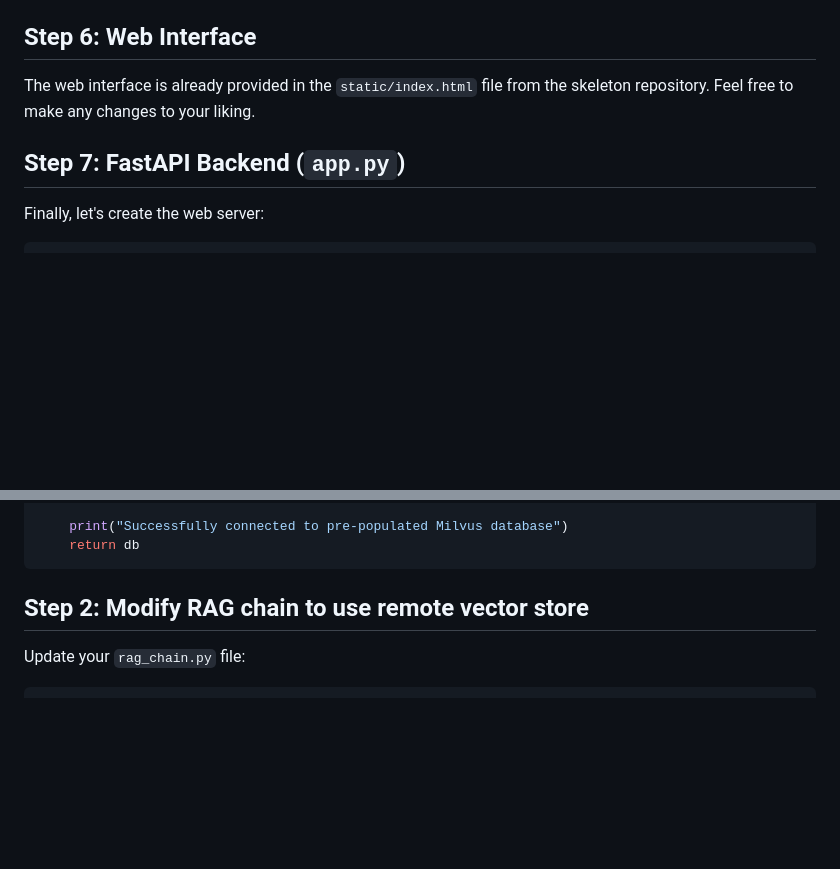
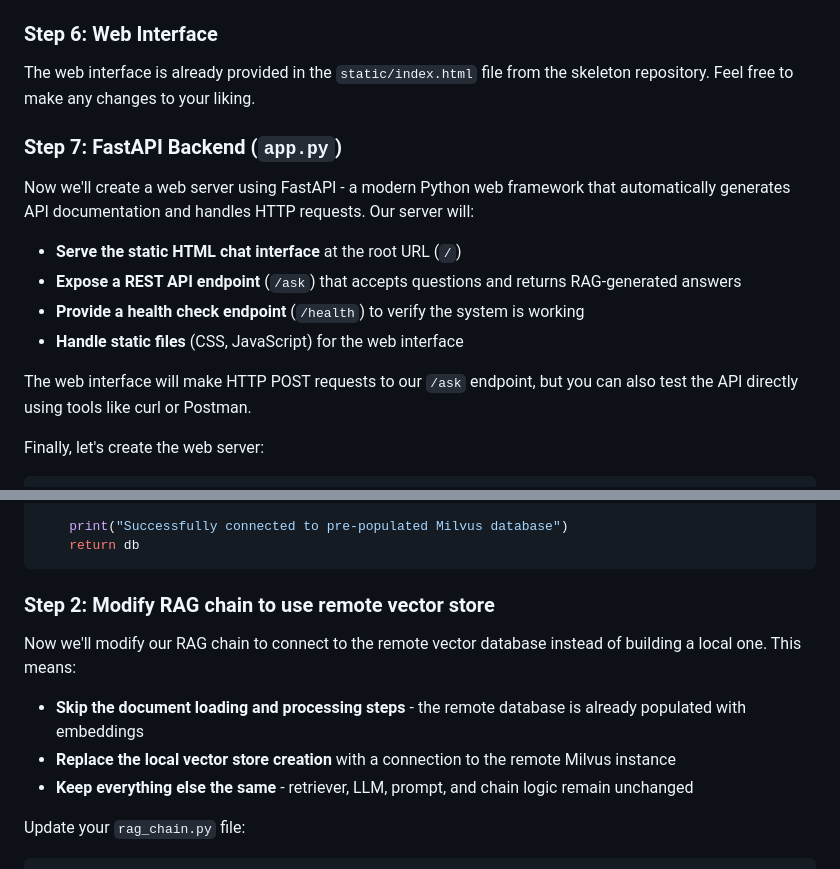
Before and after one commit to VissersThomas/rag-tutorial, a Markdown page: README.md, 2 parts joined by grey strips. GitHub-like rendering; blank space fills up the shorter version.

````diff
--- a/README.md
+++ b/README.md
@@ -260,12 +262,21 @@ def init_rag():
 5. **Parser**: Extracts clean string from model response
 6. **Wrapper**: `{"answer": "OWASP is..."}` - structured output for API
 
-## Step 6: Web Interface
+### Step 6: Web Interface
 
 The web interface is already provided in the `static/index.html` file from the skeleton repository.
 Feel free to make any changes to your liking.
 
-## Step 7: FastAPI Backend (`app.py`)
+### Step 7: FastAPI Backend (`app.py`)
+
+Now we'll create a web server using FastAPI - a modern Python web framework that automatically generates API documentation and handles HTTP requests. Our server will:
+
+- **Serve the static HTML chat interface** at the root URL (`/`)
+- **Expose a REST API endpoint** (`/ask`) that accepts questions and returns RAG-generated answers
+- **Provide a health check endpoint** (`/health`) to verify the system is working
+- **Handle static files** (CSS, JavaScript) for the web interface
+
+The web interface will make HTTP POST requests to our `/ask` endpoint, but you can also test the API directly using tools like curl or Postman.
 
 Finally, let's create the web server:
 
@@ -446,7 +472,13 @@ def connect_to_vector_db(embeddings=None):
     return db
 ```
 
-## Step 2: Modify RAG chain to use remote vector store
+### Step 2: Modify RAG chain to use remote vector store
+
+Now we'll modify our RAG chain to connect to the remote vector database instead of building a local one. This means:
+
+- **Skip the document loading and processing steps** - the remote database is already populated with embeddings
+- **Replace the local vector store creation** with a connection to the remote Milvus instance
+- **Keep everything else the same** - retriever, LLM, prompt, and chain logic remain unchanged
 
 Update your `rag_chain.py` file:
 
````
Also changed, not shown: other parts of README.md (+38 -21 lines).
